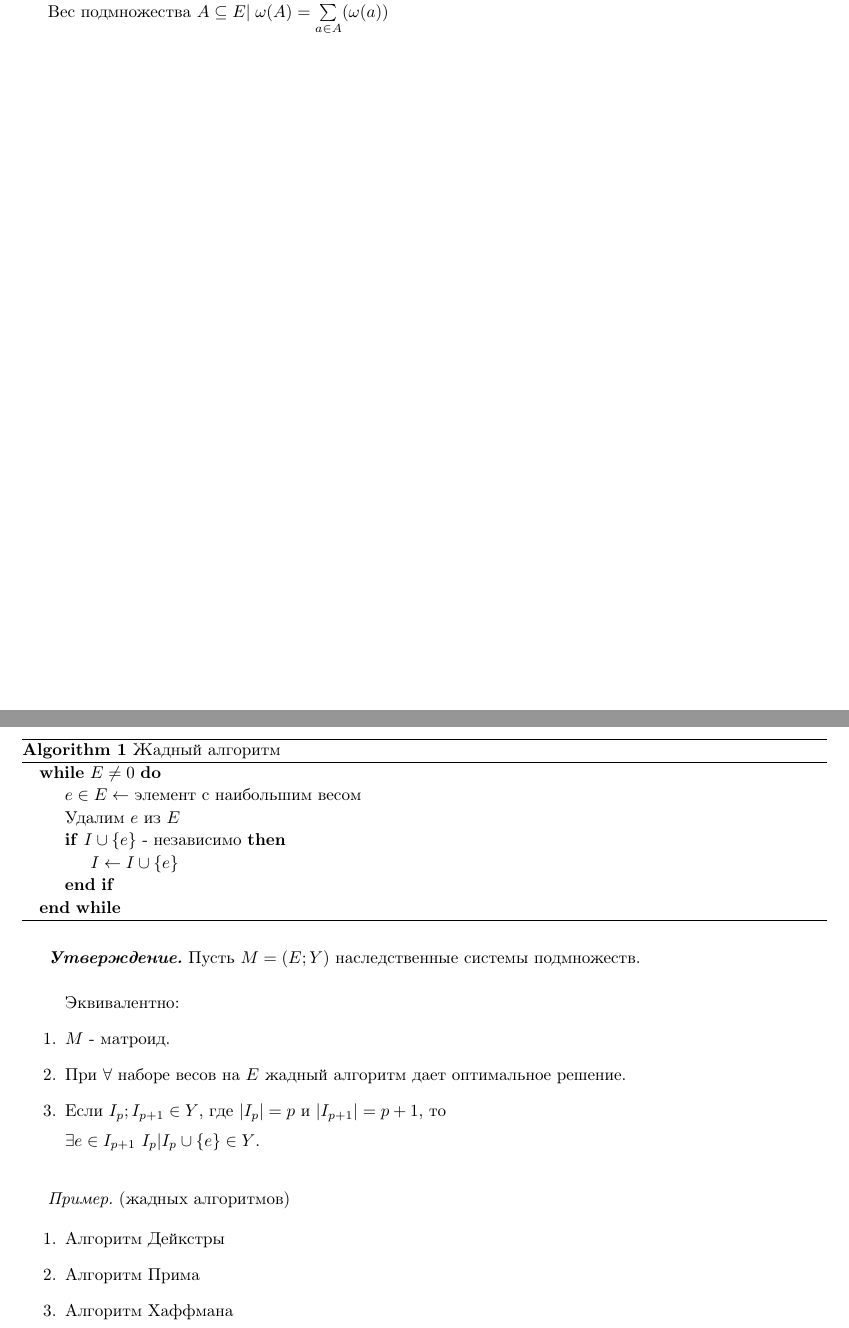
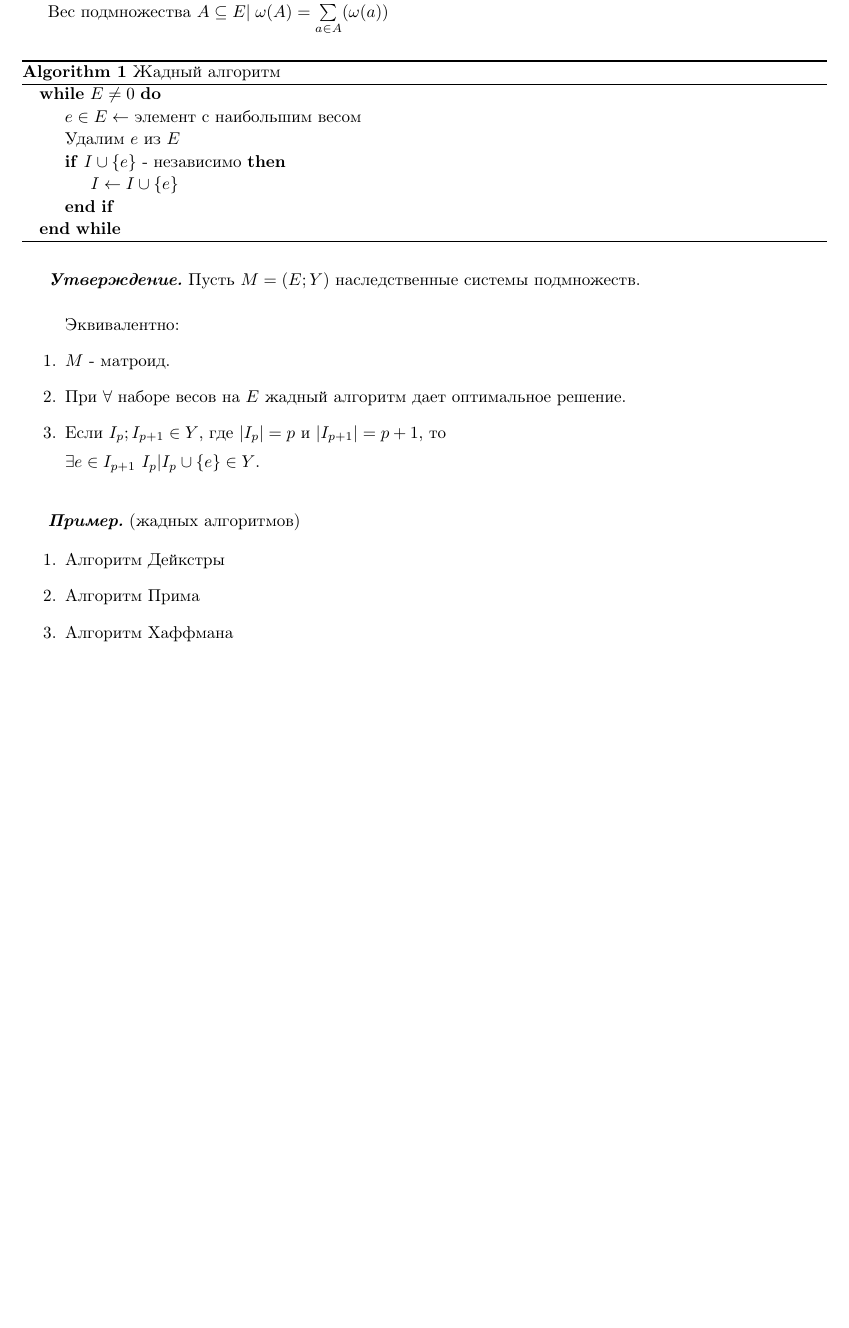
Before and after one commit to delvinru/discrete_math_lectures, a LaTeX document (src/main.tex, which reads src/lectures/lecture_10.tex): two parts of pages 27 and 28 of 28 before the commit and part of page 27 of 27 after it, the two joined at a grey line, cut so that both start at the same text, the shorter picture padded with empty space. Compiled offline with pdfLaTeX.

Commit message:
fix lecture 10

```diff
--- a/src/lectures/lecture_10.tex
+++ b/src/lectures/lecture_10.tex
@@ -58,7 +58,6 @@ $\rho(A \cup B) + \rho(A \cap B) \leqslant \rho(A) + \rho(B)$
 Пусть $M = (E;Y)$ - наследственная система подмножест и для каждого $e\in E$ задан вес $\omega(e) \geqslant 0$.
 Требуется найти независимое подмножество с максимальным весом.\par
 Вес подмножества $A\subseteq E |\; \omega(A) = \sum\limits_{a\in A}(\omega(a))$ \\
-\newpage
 
 \begin{algorithm}
 \caption{Жадный алгоритм}
@@ -82,7 +81,8 @@ $\rho(A \cup B) + \rho(A \cap B) \leqslant \rho(A) + \rho(B)$
 \item Если $I_p;I_{p+1} \in Y$, где $|I_p| = p$ и $|I_{p+1}| = p + 1$, то \par $\exists e\in I_{p+1}\ I_p | I_p \cup \{ e \} \in Y $.\\
 \end{enumerate}
 
-\example(жадных алгоритмов)\par
+\examplei(жадных алгоритмов)
+
  \begin{enumerate}
  \item Алгоритм Дейкстры
  \item Алгоритм Прима
```
